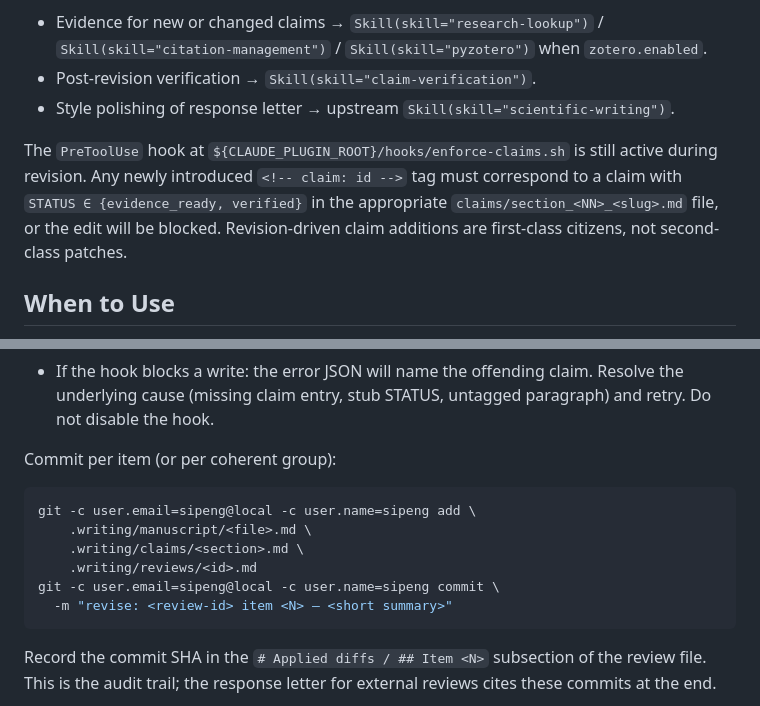
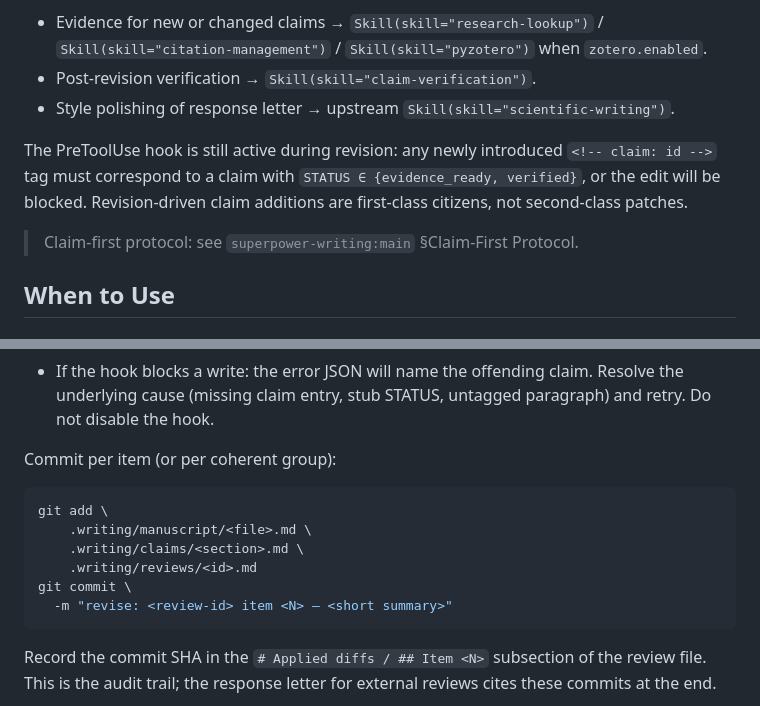
Before and after one commit to SipengXie2024/superpower-writing, a Markdown page: skills/revision/SKILL.md, 2 parts joined by grey strips. GitHub-like rendering.

Commit message:
refactor: remove hardcoded git author from SKILL examples
The plugin should not inject a maintainer-specific identity into the
user's git history. Strip '-c user.email=sipeng@local -c
user.name=sipeng' from all commit examples in revision and
writing-plans SKILLs (writing-plans cleanup landed with the prior
allow-list commit). Plain 'git commit' uses the user's own config.

````diff
--- a/skills/revision/SKILL.md
+++ b/skills/revision/SKILL.md
@@ -19,7 +19,9 @@ This skill is a workflow, not an execution engine. Heavy lifting (prose edits, c
 - Post-revision verification → `Skill(skill="claim-verification")`.
 - Style polishing of response letter → upstream `Skill(skill="scientific-writing")`.
 
-The `PreToolUse` hook at `${CLAUDE_PLUGIN_ROOT}/hooks/enforce-claims.sh` is still active during revision. Any newly introduced `<!-- claim: id -->` tag must correspond to a claim with `STATUS ∈ {evidence_ready, verified}` in the appropriate `claims/section_<NN>_<slug>.md` file, or the edit will be blocked. Revision-driven claim additions are first-class citizens, not second-class patches.
+The PreToolUse hook is still active during revision: any newly introduced `<!-- claim: id -->` tag must correspond to a claim with `STATUS ∈ {evidence_ready, verified}`, or the edit will be blocked. Revision-driven claim additions are first-class citizens, not second-class patches.
+
+> Claim-first protocol: see `superpower-writing:main` §Claim-First Protocol.
 
 ## When to Use
 
@@ -164,11 +166,11 @@ Now, and only now, edit manuscript files. Guidance:
 Commit per item (or per coherent group):
 
 ```bash
-git -c user.email=sipeng@local -c user.name=sipeng add \
+git add \
     .writing/manuscript/<file>.md \
     .writing/claims/<section>.md \
     .writing/reviews/<id>.md
-git -c user.email=sipeng@local -c user.name=sipeng commit \
+git commit \
   -m "revise: <review-id> item <N> — <short summary>"
 ```
 
````
